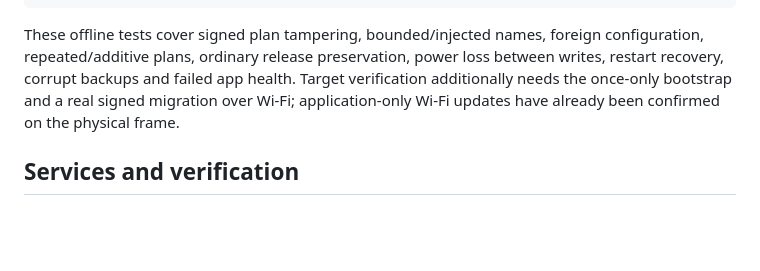
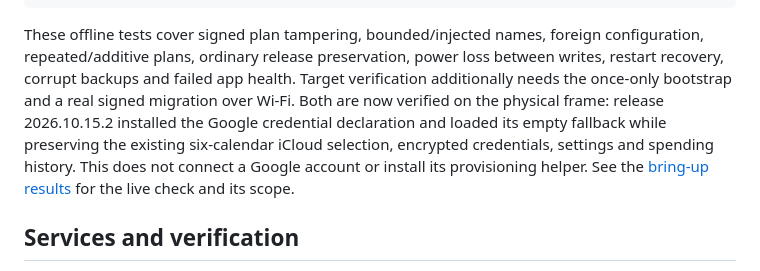
Before and after one commit to mattander/porthole, a Markdown page: linux/update/README.md, the part around the change. Drawn GitHub-style; blank space fills up the shorter version.

Commit message:
Record successful signed credential migration over Wi-Fi (#9)

```diff
--- a/linux/update/README.md
+++ b/linux/update/README.md
@@ -188,8 +188,12 @@ These offline tests cover signed plan tampering, bounded/injected names, foreign
 configuration, repeated/additive plans, ordinary release preservation, power loss
 between writes, restart recovery, corrupt backups and failed app health. Target
 verification additionally needs the once-only bootstrap and a real signed
-migration over Wi-Fi; application-only Wi-Fi updates have already been confirmed
-on the physical frame.
+migration over Wi-Fi. Both are now verified on the physical frame: release
+2026.10.15.2 installed the Google credential declaration and loaded its empty
+fallback while preserving the existing six-calendar iCloud selection, encrypted
+credentials, settings and spending history. This does not connect a Google
+account or install its provisioning helper. See the [bring-up results](../../docs/linux-sd-bringup.md#signed-credential-migration-over-wi-fi-october-15-2026)
+for the live check and its scope.
 
 ## Services and verification
 
```
Also changed, not shown: docs/linux-sd-bringup.md (+28 -1 lines).
